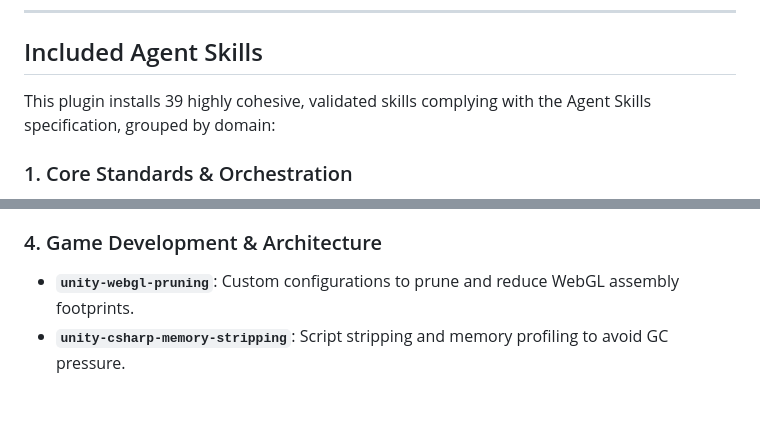
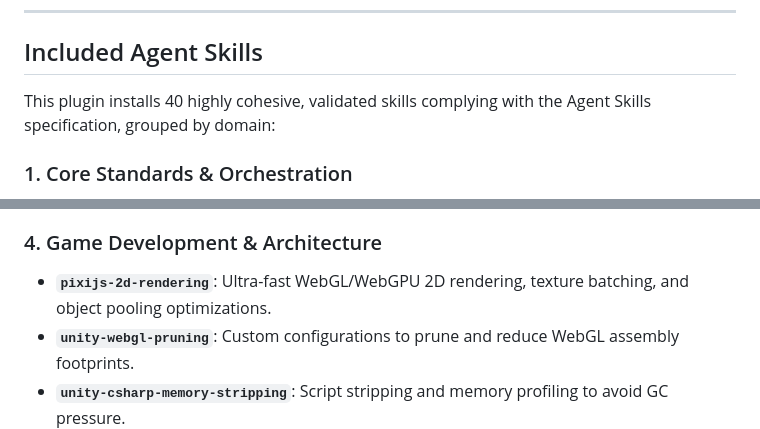
Before and after one commit to meyverick/agy-skills, a Markdown page: README.md, 2 parts joined by grey strips. Rendered like a GitHub page; blank space fills up the shorter version.

Commit message:
feat(skills): add pixijs-2d-rendering skill

```diff
--- a/README.md
+++ b/README.md
@@ -26,7 +26,7 @@ On Linux/macOS, the skills and rules are installed at:
 
 ## Included Agent Skills
 
-This plugin installs 39 highly cohesive, validated skills complying with the Agent Skills specification, grouped by domain:
+This plugin installs 40 highly cohesive, validated skills complying with the Agent Skills specification, grouped by domain:
 
 ### 1. Core Standards & Orchestration
 *   **`architectural-alignment-validation`**: Evaluates layout and design against SOLID, DRY, KISS, SoC, YAGNI, Law of Demeter, Composition, and Domain-Driven Design (DDD).
@@ -54,6 +54,7 @@ This plugin installs 39 highly cohesive, validated skills complying with the Age
 *   **`monetization-sdk-integration`**: Mediations and networks logic (consent flows, ad states, exponential retry cycles).
 
 ### 4. Game Development & Architecture
+*   **`pixijs-2d-rendering`**: Ultra-fast WebGL/WebGPU 2D rendering, texture batching, and object pooling optimizations.
 *   **`unity-webgl-pruning`**: Custom configurations to prune and reduce WebGL assembly footprints.
 *   **`unity-csharp-memory-stripping`**: Script stripping and memory profiling to avoid GC pressure.
 *   **`unity-javascript-bridge-integration`**: High-performance browser integrations via custom `.jslib` scripts.
```
Also changed, not shown: 1 other file.
